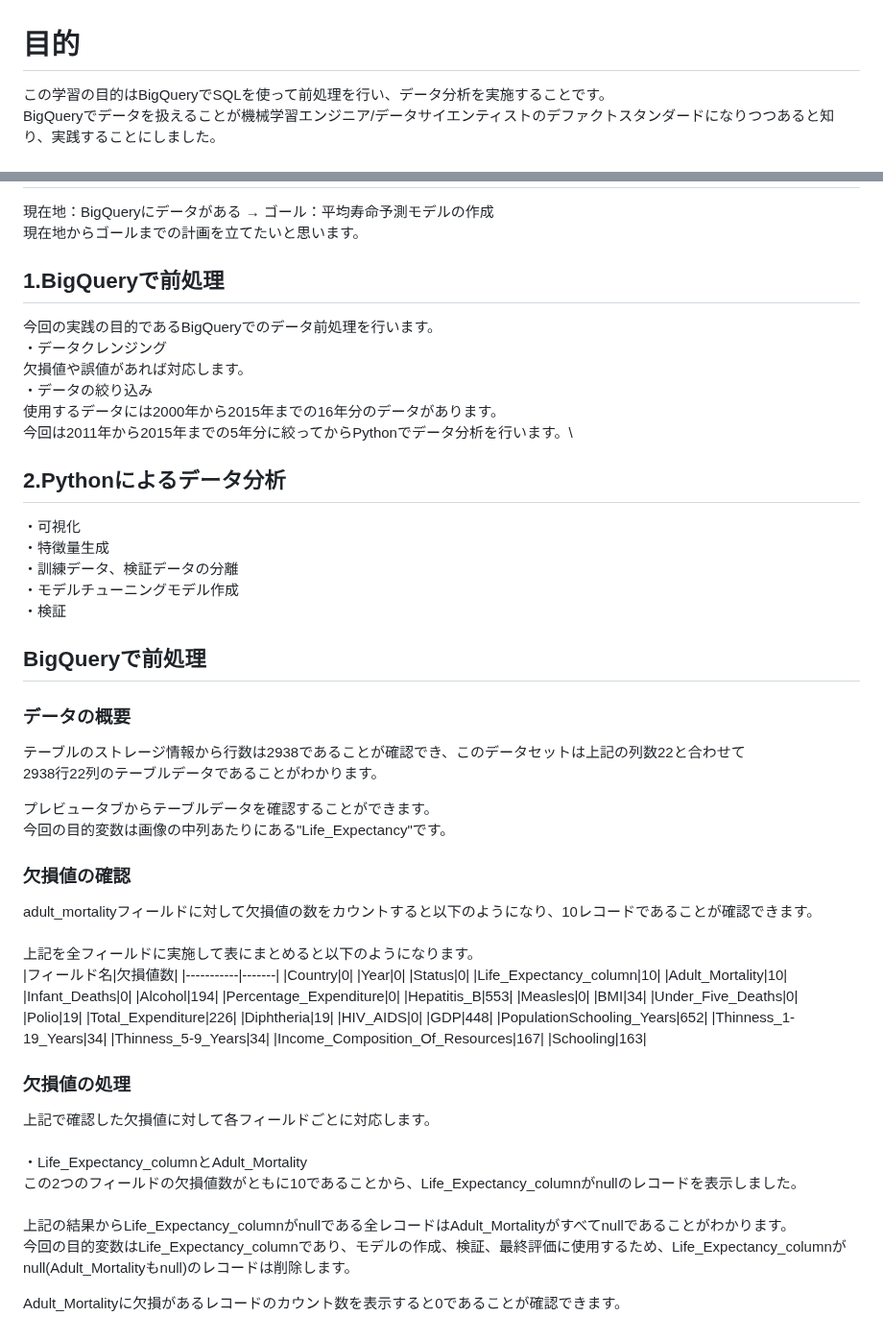
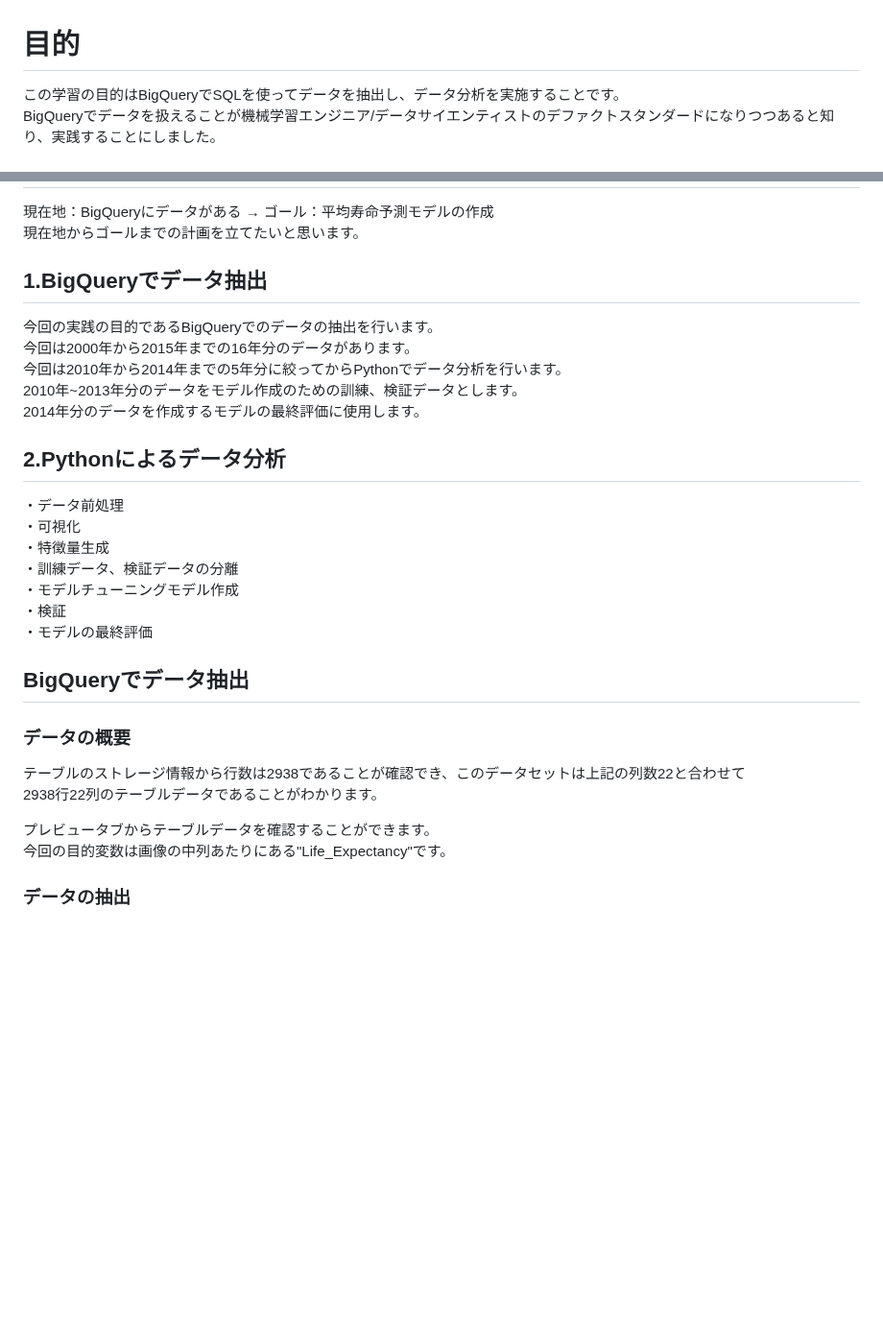
Before and after one commit to Yusuke-Hi/self-learning, a Markdown page: Life_Expectancy/README.md, 2 parts joined by grey strips. Shown at 96% size. Rendered like a GitHub page; blank space fills up the shorter version.

```diff
--- a/Life_Expectancy/README.md
+++ b/Life_Expectancy/README.md
@@ -1,5 +1,5 @@
 # 目的
-この学習の目的はBigQueryでSQLを使って前処理を行い、データ分析を実施することです。\
+この学習の目的はBigQueryでSQLを使ってデータを抽出し、データ分析を実施することです。\
 BigQueryでデータを扱えることが機械学習エンジニア/データサイエンティストのデファクトスタンダードになりつつあると知り、実践することにしました。
 
 # データセット
@@ -64,22 +64,22 @@ csvファイルをBigQueryにアップロードしてSQLテーブルを作成し
 ## 計画
 現在地：BigQueryにデータがある → ゴール：平均寿命予測モデルの作成\
 現在地からゴールまでの計画を立てたいと思います。
-## 1.BigQueryで前処理
-今回の実践の目的であるBigQueryでのデータ前処理を行います。\
-・データクレンジング\
-欠損値や誤値があれば対応します。\
-・データの絞り込み\
-使用するデータには2000年から2015年までの16年分のデータがあります。\
-今回は2011年から2015年までの5年分に絞ってからPythonでデータ分析を行います。\
+## 1.BigQueryでデータ抽出
+今回の実践の目的であるBigQueryでのデータの抽出を行います。\
+今回は2000年から2015年までの16年分のデータがあります。\
+今回は2010年から2014年までの5年分に絞ってからPythonでデータ分析を行います。\
+2010年~2013年分のデータをモデル作成のための訓練、検証データとします。\
+2014年分のデータを作成するモデルの最終評価に使用します。
 
 ## 2.Pythonによるデータ分析
+・データ前処理\
 ・可視化\
 ・特徴量生成\
 ・訓練データ、検証データの分離\
 ・モデルチューニングモデル作成\
-・検証
-
-## BigQueryで前処理
+・検証\
+・モデルの最終評価
+## BigQueryでデータ抽出
 ### データの概要
 テーブルのストレージ情報から行数は2938であることが確認でき、このデータセットは上記の列数22と合わせて\
 2938行22列のテーブルデータであることがわかります。\
@@ -89,44 +89,4 @@ csvファイルをBigQueryにアップロードしてSQLテーブルを作成し
 今回の目的変数は画像の中列あたりにある"Life_Expectancy"です。\
 <image src = "https://github.com/Yusuke-Hi/self-learning/assets/131725916/a7623d88-eea3-413c-9ad9-8e5d133ac730" width = 500>
 
- ### 欠損値の確認
-  adult_mortalityフィールドに対して欠損値の数をカウントすると以下のようになり、10レコードであることが確認できます。\
- <image src = "https://github.com/Yusuke-Hi/self-learning/assets/131725916/f0d2cb2e-9b2f-48ea-ac4b-3566ae653618" width = 500>\
-上記を全フィールドに実施して表にまとめると以下のようになります。\
-|フィールド名|欠損値数|
-|-----------|-------|
-|Country|0|
-|Year|0|
-|Status|0|
-|Life_Expectancy_column|10|
-|Adult_Mortality|10|
-|Infant_Deaths|0|
-|Alcohol|194|
-|Percentage_Expenditure|0|
-|Hepatitis_B|553|
-|Measles|0|
-|BMI|34|
-|Under_Five_Deaths|0|
-|Polio|19|
-|Total_Expenditure|226|
-|Diphtheria|19|
-|HIV_AIDS|0|
-|GDP|448|
-|PopulationSchooling_Years|652|
-|Thinness_1-19_Years|34|
-|Thinness_5-9_Years|34|
-|Income_Composition_Of_Resources|167|
-|Schooling|163|
-
-### 欠損値の処理
-上記で確認した欠損値に対して各フィールドごとに対応します。\
-  \
- ・Life_Expectancy_columnとAdult_Mortality\
-  この2つのフィールドの欠損値数がともに10であることから、Life_Expectancy_columnがnullのレコードを表示しました。\
-  <image src= "https://github.com/Yusuke-Hi/self-learning/assets/131725916/ca1701bc-9dac-4f49-9769-fa4af2d473c4" width = 500>\
-   上記の結果からLife_Expectancy_columnがnullである全レコードはAdult_Mortalityがすべてnullであることがわかります。\
-   今回の目的変数はLife_Expectancy_columnであり、モデルの作成、検証、最終評価に使用するため、Life_Expectancy_columnがnull(Adult_Mortalityもnull)のレコードは削除します。\
-<image src ="https://github.com/Yusuke-Hi/self-learning/assets/131725916/2f80a06a-f6e0-4c95-a4ed-6b40aad73f8f" width=500>
-
- Adult_Mortalityに欠損があるレコードのカウント数を表示すると0であることが確認できます。\
-<image src ="https://github.com/Yusuke-Hi/self-learning/assets/131725916/9847b84e-eadf-4c58-b7e6-445f055b5dc0" width =500>
+ ### データの抽出
```
